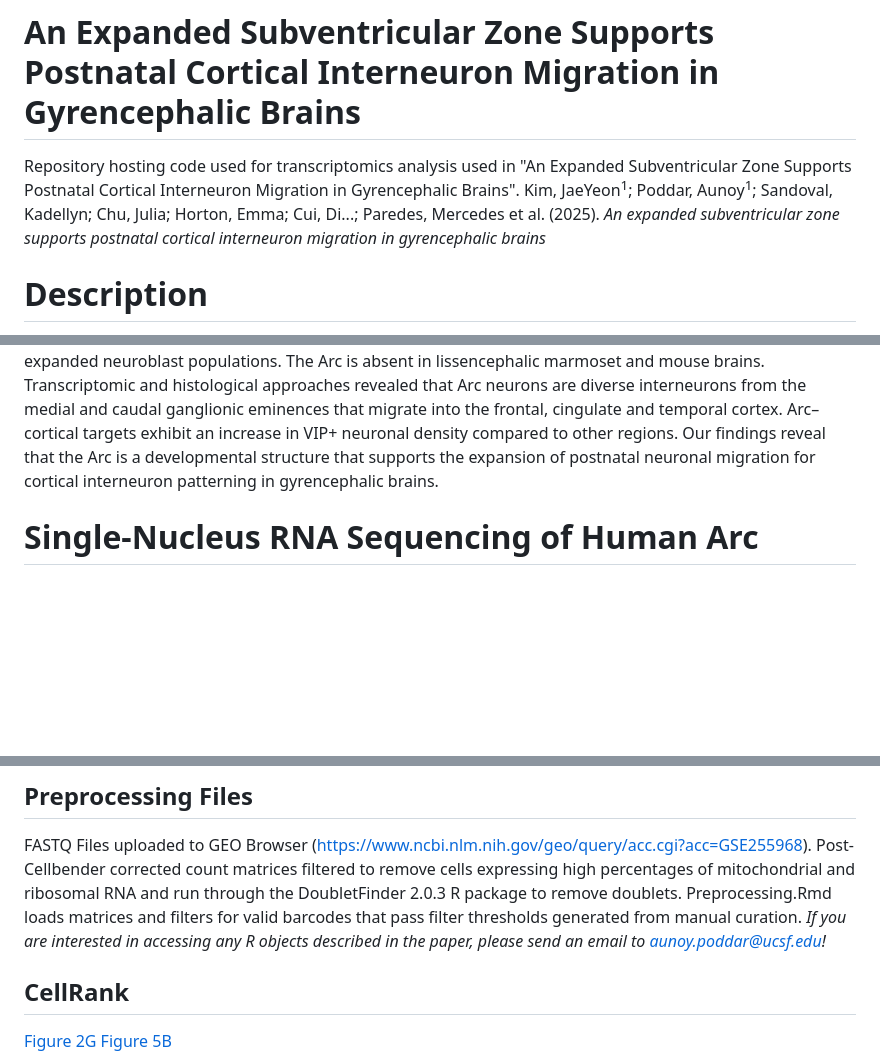
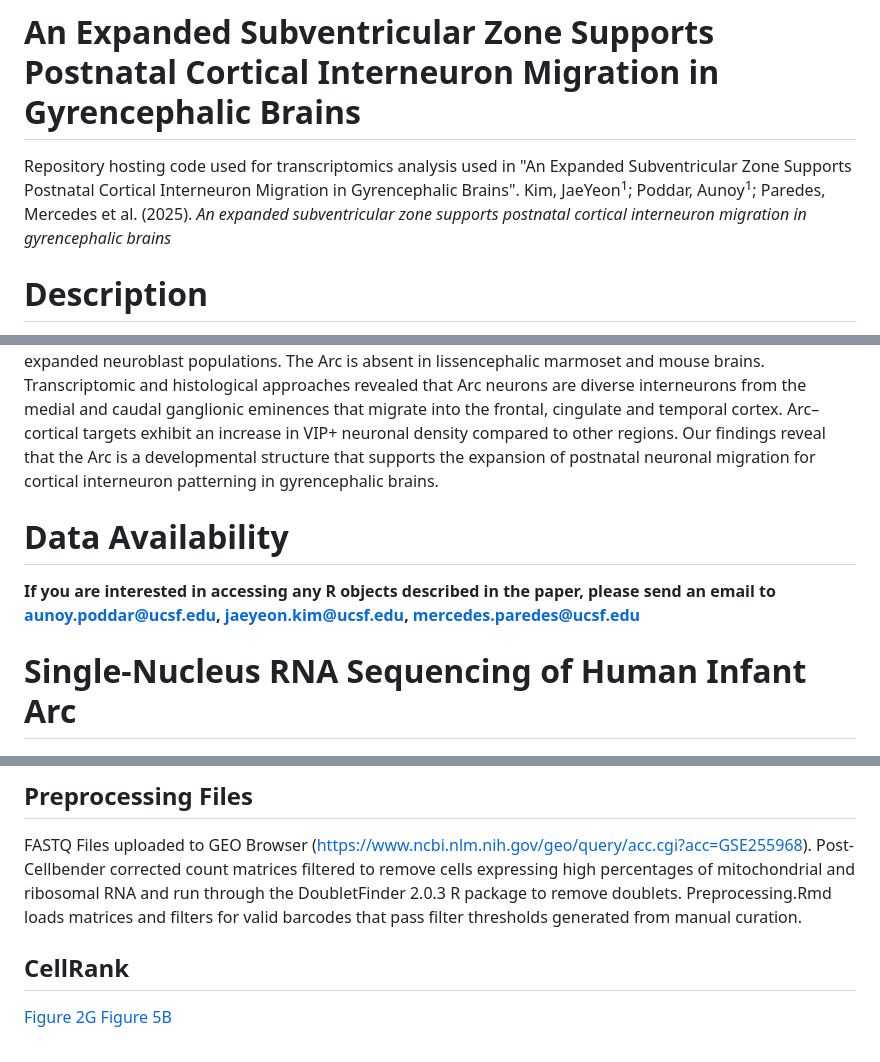
Before and after one commit to aunoyp/arc, a Markdown page: README.md, 3 parts joined by grey strips. Rendered like a GitHub page; blank space fills up the shorter version.

```diff
--- a/README.md
+++ b/README.md
@@ -1,6 +1,6 @@
 # An Expanded Subventricular Zone Supports Postnatal Cortical Interneuron Migration in Gyrencephalic Brains
 Repository hosting code used for transcriptomics analysis used in "An Expanded Subventricular Zone Supports Postnatal Cortical Interneuron Migration in Gyrencephalic Brains".
-Kim, JaeYeon<sup>1</sup>; Poddar, Aunoy<sup>1</sup>; Sandoval, Kadellyn; Chu, Julia; Horton, Emma; Cui, Di...; Paredes, Mercedes et al. (2025). _An expanded subventricular zone supports postnatal cortical interneuron migration in gyrencephalic brains_
+Kim, JaeYeon<sup>1</sup>; Poddar, Aunoy<sup>1</sup>; Paredes, Mercedes et al. (2025). _An expanded subventricular zone supports postnatal cortical interneuron migration in gyrencephalic brains_
 
 # Description
 In large, gyrencephalic brains, the stem cell niche known as the subventricular zone (SVZ) is expanded and arranged into previously unknown structures presumably to facilitate the expanded migration of inhibitory interneurons. To identify the cell types and relevant molecular mechanisms relevant for the development of inhibitory interneurons in the expanded SVZ, also known as the "Arc", we conducted single-nucleus RNA sequencing on GW30 and GW39 microdissected Arc regions from human brain samples. The code used to process and analyze this data, which is used to support the findings presented in Kim et al., are in this repository.
@@ -8,14 +8,17 @@ In large, gyrencephalic brains, the stem cell niche known as the subventricular
 # Abstract
 Cortical GABAergic interneurons generated in the ventral developing brain travel long distances to their final destinations. While there are examples of interneuron migration in the neonatal human brain, the extent of postnatal migration across species and how it contributes to cortical interneuron composition remains unknown. Here we demonstrate that neonatal gyrencephalic brains, including humans, nonhuman primates and piglets, harbor an elaborate subventricular zone, termed the Arc, due to its curved morphology and expanded neuroblast populations. The Arc is absent in lissencephalic marmoset and mouse brains. Transcriptomic and histological approaches revealed that Arc neurons are diverse interneurons from the medial and caudal ganglionic eminences that migrate into the frontal, cingulate and temporal cortex. Arc–cortical targets exhibit an increase in VIP+ neuronal density compared to other regions. Our findings reveal that the Arc is a developmental structure that supports the expansion of postnatal neuronal migration for cortical interneuron patterning in gyrencephalic brains.
 
+# Data Availability
+**If you are interested in accessing any R objects described in the paper, please send an email to aunoy.poddar@ucsf.edu, jaeyeon.kim@ucsf.edu, mercedes.paredes@ucsf.edu**
 
-# Single-Nucleus RNA Sequencing of Human Arc
+
+# Single-Nucleus RNA Sequencing of Human Infant Arc
 ![Figure_2B_Arc_UMAP_Representation](https://github.com/aunoyp/arc/blob/main/readme_figs/Fig_2B_UMAP.png?raw=true)
 
 ## Preprocessing Files
 FASTQ Files uploaded to GEO Browser (https://www.ncbi.nlm.nih.gov/geo/query/acc.cgi?acc=GSE255968).
 Post-Cellbender corrected count matrices filtered to remove cells expressing high percentages of mitochondrial and ribosomal RNA and run through the DoubletFinder 2.0.3 R package to remove doublets.
-Preprocessing.Rmd loads matrices and filters for valid barcodes that pass filter thresholds generated from manual curation. *If you are interested in accessing any R objects described in the paper, please send an email to aunoy.poddar@ucsf.edu!*
+Preprocessing.Rmd loads matrices and filters for valid barcodes that pass filter thresholds generated from manual curation.
 
 ## CellRank
 [Figure 2G](https://github.com/aunoyp/arc/blob/main/snRNA_seq/fig2_cellrank.ipynb)
```
